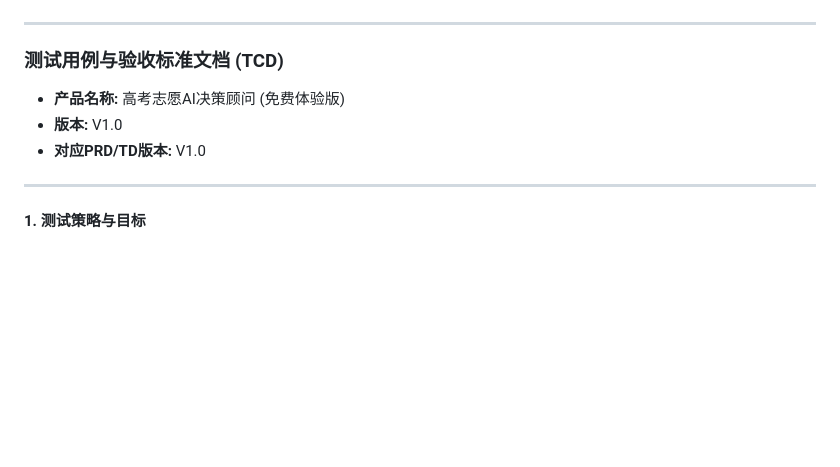
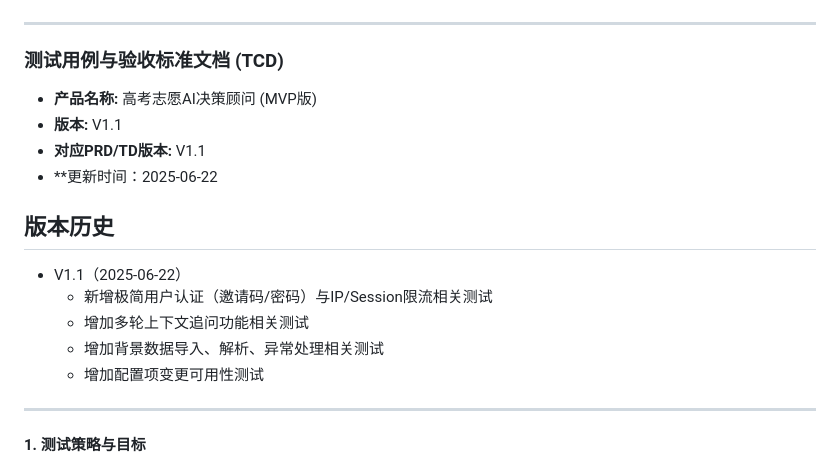
Before and after one commit to stlin256/gaokao-advisor-mvp, a Markdown page: docs/高考志愿咨询-测试用例及验收.md, the part around one of its changes. Drawn GitHub-style; blank space fills up the shorter version.

```diff
--- a/docs/高考志愿咨询-测试用例及验收.md
+++ b/docs/高考志愿咨询-测试用例及验收.md
@@ -2,9 +2,19 @@
 
 ### **测试用例与验收标准文档 (TCD)**
 
-  * **产品名称:** 高考志愿AI决策顾问 (免费体验版)
-  * **版本:** V1.0
-  * **对应PRD/TD版本:** V1.0
+  * **产品名称:** 高考志愿AI决策顾问 (MVP版)
+  * **版本:** V1.1
+  * **对应PRD/TD版本:** V1.1
+  * **更新时间：2025-06-22
+
+## 版本历史
+
+- V1.1（2025-06-22）
+    - 新增极简用户认证（邀请码/密码）与IP/Session限流相关测试
+    - 增加多轮上下文追问功能相关测试
+    - 增加背景数据导入、解析、异常处理相关测试
+    - 增加配置项变更可用性测试
+
 
 -----
 
```
Also changed, not shown: other parts of docs/高考志愿咨询-测试用例及验收.md (+59 -0 lines).
